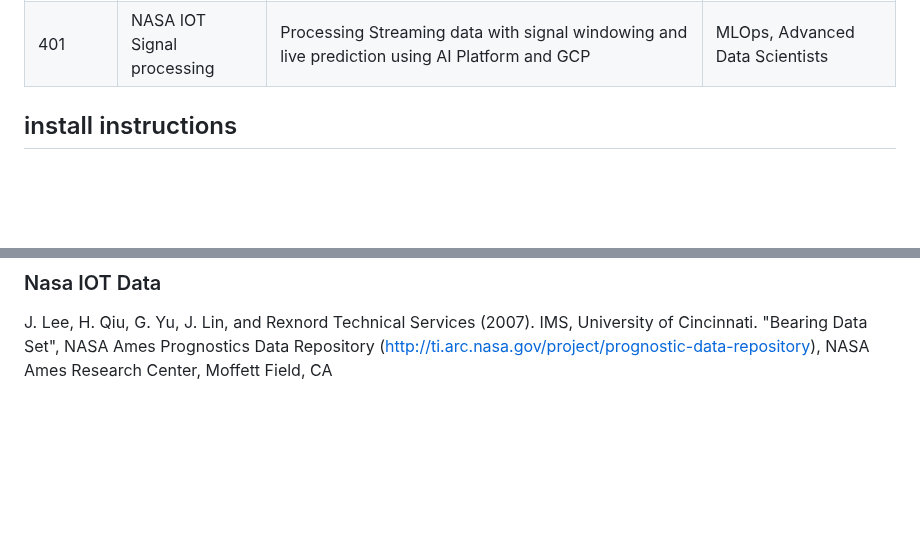
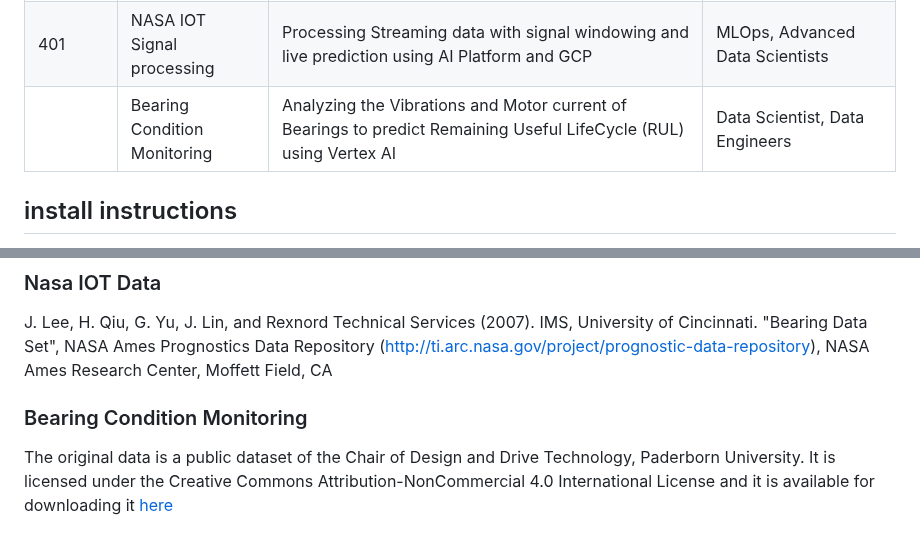
Before and after one commit to data-describe/awesome-data-science-models, a Markdown page: README.md, 2 parts joined by grey strips. Rendered like a GitHub page; blank space fills up the shorter version.

Commit message:
Update README.md
Added dataset information for the Bearing Condition Monitoring (IoT use case) and created a place holder in the projects table for Condition Monitoring.

```diff
--- a/README.md
+++ b/README.md
@@ -15,7 +15,7 @@ They all use [data⎰describe](https://github.com/data-describe/data-describe) o
 | 203 | Black Friday | Recommending product categories   with multi-class categorization in AI Platform with custom prediction   routines, custom hyperparameter tuning | Data Scientists, Data Engineers |
 | 302 | Cellular Imaging | Recursion Cellular Image   Classification with AI-Platform with TF2, TPU, and advanced Engineering | Data Scientists, Data Engineers,   HCLS |
 | 401 | NASA IOT Signal processing  | Processing Streaming data with signal windowing and live prediction using AI Platform and GCP | MLOps, Advanced Data Scientists |
-
+|  | Bearing Condition Monitoring | Analyzing the Vibrations and Motor current of Bearings to predict Remaining Useful LifeCycle (RUL) using Vertex AI | Data Scientist, Data Engineers |
 
 ## install instructions
 
@@ -65,3 +65,6 @@ The original data is part of the tensorflow datasets. We have copied this data i
 
 ### Nasa IOT Data
 J. Lee, H. Qiu, G. Yu, J. Lin, and Rexnord Technical Services (2007). IMS, University of Cincinnati. "Bearing Data Set", NASA Ames Prognostics Data Repository (http://ti.arc.nasa.gov/project/prognostic-data-repository), NASA Ames Research Center, Moffett Field, CA
+
+### Bearing Condition Monitoring
+The original data is a public dataset of the Chair of Design and Drive Technology, Paderborn University. It is licensed under the Creative Commons Attribution-NonCommercial 4.0 International License and it is available for downloading it [here](https://mb.uni-paderborn.de/en/kat/main-research/datacenter/bearing-datacenter/data-sets-and-download)
```
